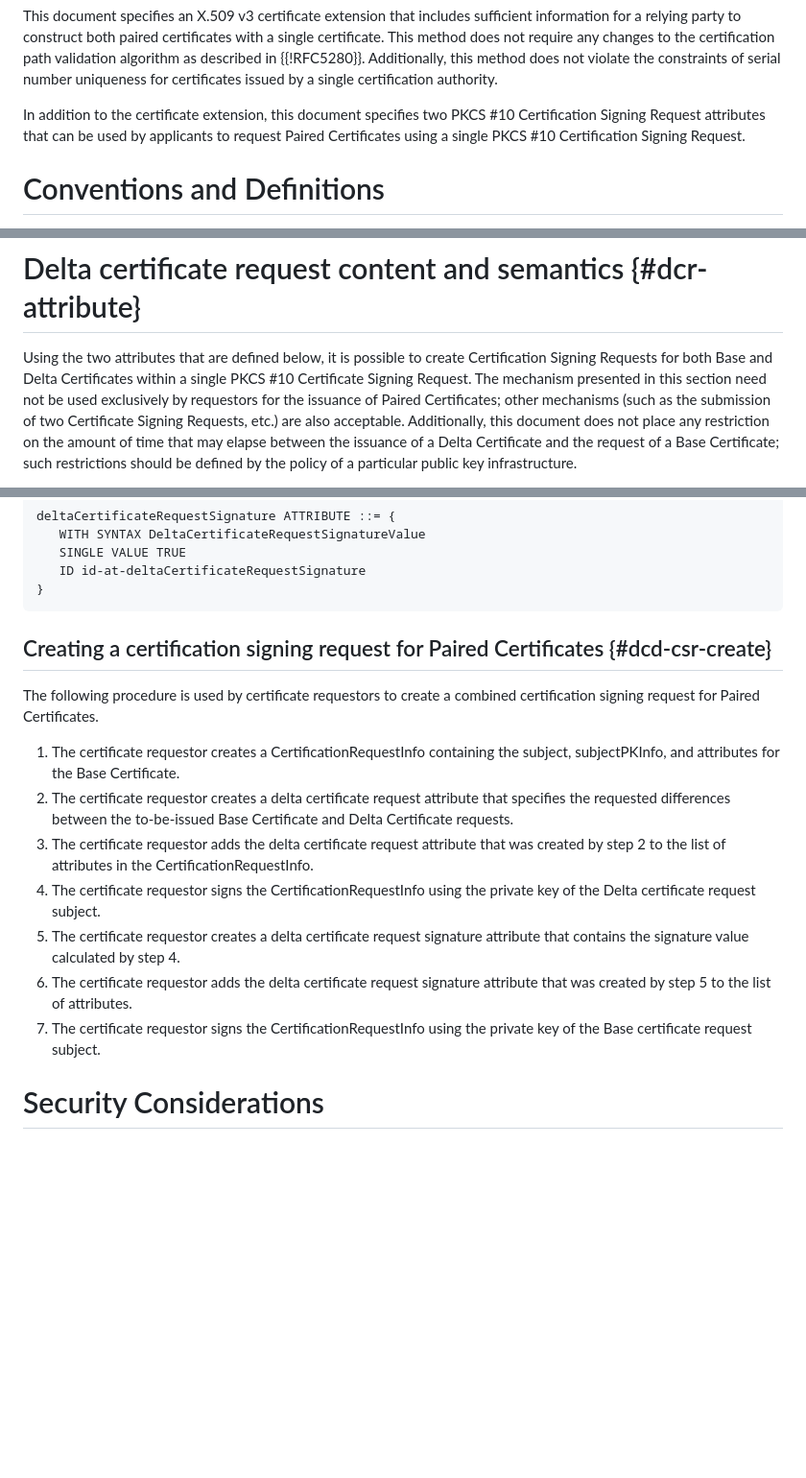
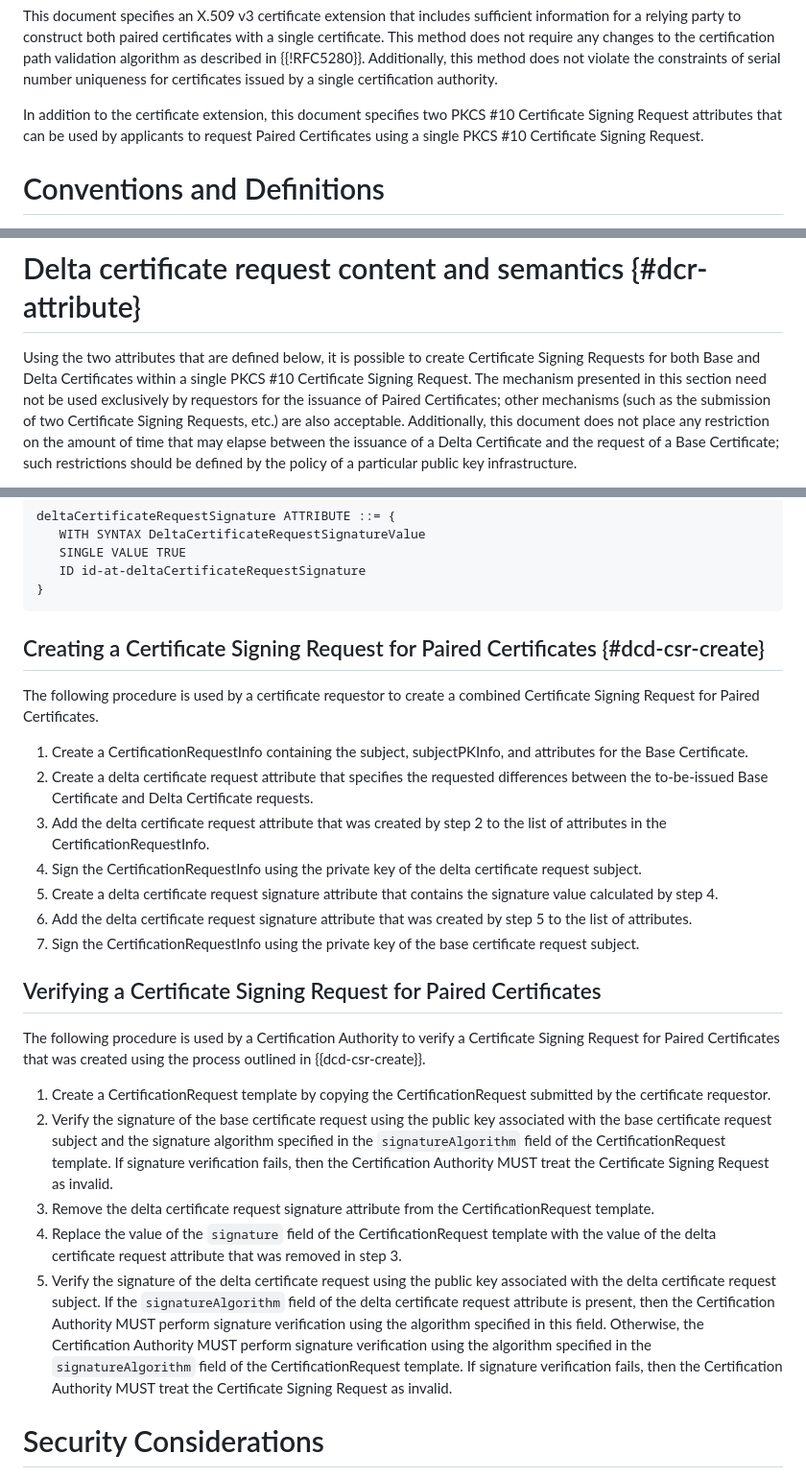
Before and after one commit to CBonnell/chameleon-certs, a Markdown page: draft-bonnell-lamps-chameleon-certs.md, 3 parts joined by grey strips. Shown at 96% size. Rendered like a GitHub page; blank space fills up the shorter version.

Commit message:
CSR terminology clean-up, add CSR verification

```diff
--- a/draft-bonnell-lamps-chameleon-certs.md
+++ b/draft-bonnell-lamps-chameleon-certs.md
@@ -103,9 +103,9 @@ uniqueness for certificates issued by a single certification
 authority.
 
 In addition to the certificate extension, this document
-specifies two PKCS #10 Certification Signing Request attributes that can
+specifies two PKCS #10 Certificate Signing Request attributes that can
 be used by applicants to request Paired Certificates using a single
-PKCS #10 Certification Signing Request.
+PKCS #10 Certificate Signing Request.
 
 # Conventions and Definitions
 
@@ -353,7 +353,7 @@ from a Base Certificate:
 # Delta certificate request content and semantics {#dcr-attribute}
 
 Using the two attributes that are defined below, it is possible to
-create Certification Signing Requests for both Base and Delta
+create Certificate Signing Requests for both Base and Delta
 Certificates within a single PKCS #10 Certificate Signing Request. The
 mechanism presented in this section need not be used exclusively by
 requestors for the issuance of Paired Certificates; other mechanisms
@@ -430,30 +430,56 @@ deltaCertificateRequestSignature ATTRIBUTE ::= {
 }
 ~~~
 
-## Creating a certification signing request for Paired Certificates {#dcd-csr-create}
-
-The following procedure is used by certificate requestors to create a
-combined certification signing request for Paired Certificates.
-
-1. The certificate requestor creates a CertificationRequestInfo
-   containing the subject, subjectPKInfo, and attributes for
-   the Base Certificate.
-2. The certificate requestor creates a delta certificate request
-   attribute that specifies the requested differences between the
-   to-be-issued Base Certificate and Delta Certificate requests.
-3. The certificate requestor adds the delta certificate request
-   attribute that was created by step 2 to the list of attributes in
-   the CertificationRequestInfo.
-4. The certificate requestor signs the CertificationRequestInfo using
-   the private key of the Delta certificate request subject.
-5. The certificate requestor creates a delta certificate request
-   signature attribute that contains the signature value calculated by
-   step 4.
-6. The certificate requestor adds the delta certificate request
-   signature attribute that was created by step 5 to the list of
-   attributes.
-7. The certificate requestor signs the CertificationRequestInfo using
-   the private key of the Base certificate request subject.
+## Creating a Certificate Signing Request for Paired Certificates {#dcd-csr-create}
+
+The following procedure is used by a certificate requestor to create a
+combined Certificate Signing Request for Paired Certificates.
+
+1. Create a CertificationRequestInfo containing the subject,
+   subjectPKInfo, and attributes for the Base Certificate.
+2. Create a delta certificate request attribute that specifies the
+   requested differences between the to-be-issued Base Certificate and
+   Delta Certificate requests.
+3. Add the delta certificate request attribute that was created by step
+   2 to the list of attributes in the CertificationRequestInfo.
+4. Sign the CertificationRequestInfo using the private key of the delta
+   certificate request subject.
+5. Create a delta certificate request signature attribute that contains
+   the signature value calculated by step 4.
+6. Add the delta certificate request signature attribute that was
+   created by step 5 to the list of attributes.
+7. Sign the CertificationRequestInfo using the private key of the base
+   certificate request subject.
+
+## Verifying a Certificate Signing Request for Paired Certificates
+
+The following procedure is used by a Certification Authority to verify
+a Certificate Signing Request for Paired Certificates that was created
+using the process outlined in {{dcd-csr-create}}.
+
+1. Create a CertificationRequest template by copying the
+   CertificationRequest submitted by the certificate requestor.
+2. Verify the signature of the base certificate request using the
+   public key associated with the base certificate request subject and
+   the signature algorithm specified in the `signatureAlgorithm` field
+   of the CertificationRequest template. If
+   signature verification fails, then the Certification Authority MUST
+   treat the Certificate Signing Request as invalid.
+3. Remove the delta certificate request signature attribute from the
+   CertificationRequest template.
+4. Replace the value of the `signature` field of the
+   CertificationRequest template with the value of the delta certificate
+   request attribute that was removed in step 3.
+5. Verify the signature of the delta certificate request using the
+   public key associated with the delta certificate request subject.
+   If the `signatureAlgorithm` field of the delta certificate request
+   attribute is present, then the Certification Authority MUST perform
+   signature verification using the algorithm specified in this field.
+   Otherwise, the Certification Authority MUST perform signature
+   verification using the algorithm specified in the
+   `signatureAlgorithm` field of the CertificationRequest template. If
+   signature verification fails, then the Certification Authority MUST
+   treat the Certificate Signing Request as invalid.
 
 # Security Considerations
 
```
